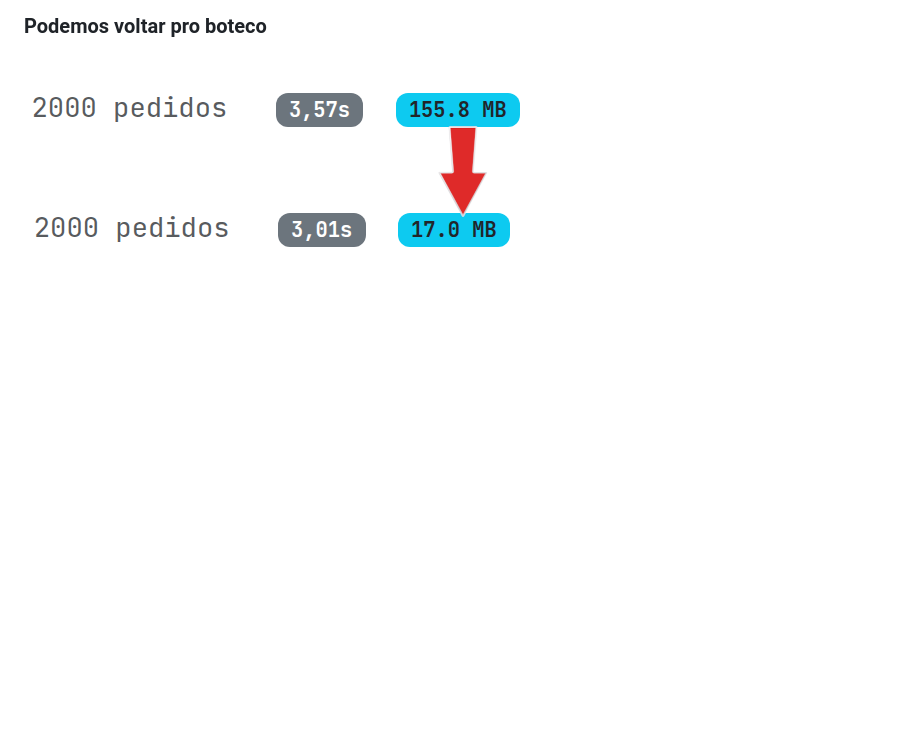
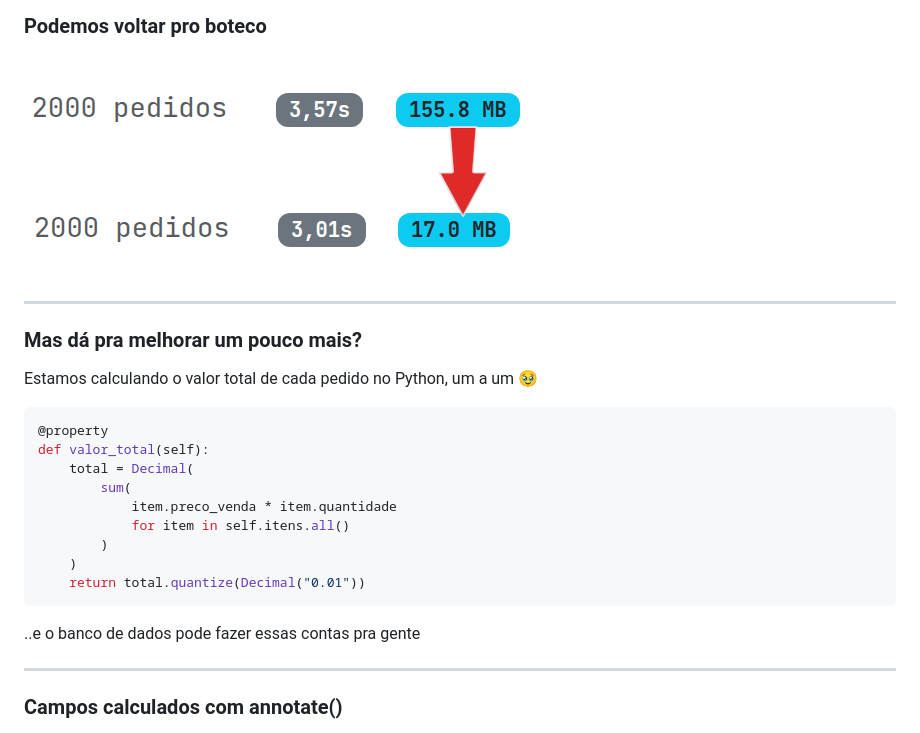
Before and after one commit to rodbv/talks-django-orms, a Markdown page: slides/slides.md, the part around the change. Rendered like a GitHub page; blank space fills up the shorter version.

Commit message:
Add new section in slides.md discussing optimization of total value calculation
- Introduced a section highlighting the inefficiency of calculating total order values in Python.
- Added a Python code snippet demonstrating the current method for calculating total values.
- Suggested leveraging database capabilities for improved performance with calculated fields using `annotate()`.

````diff
--- a/slides/slides.md
+++ b/slides/slides.md
@@ -255,3 +255,27 @@ def vendas(request):
 ### Podemos voltar pro boteco
 
 <img src="images/0005-embedding-memory.png" data-preview-image>
+
+---
+
+### Mas dá pra melhorar um pouco mais?
+
+Estamos calculando o valor total de cada pedido no Python, um a um 🥹
+
+```python
+@property
+def valor_total(self):
+    total = Decimal(
+        sum(
+            item.preco_venda * item.quantidade
+            for item in self.itens.all()
+        )
+    )
+    return total.quantize(Decimal("0.01"))
+```
+
+..e o banco de dados pode fazer essas contas pra gente
+
+---
+
+### Campos calculados com annotate()
````
